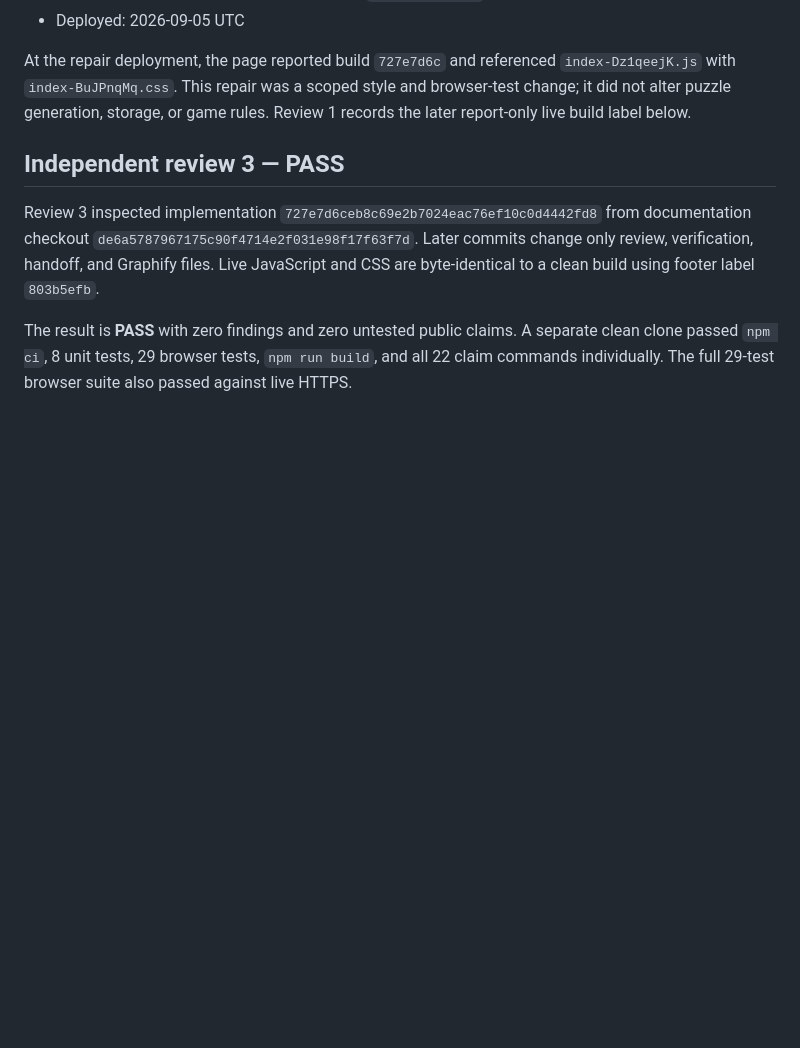
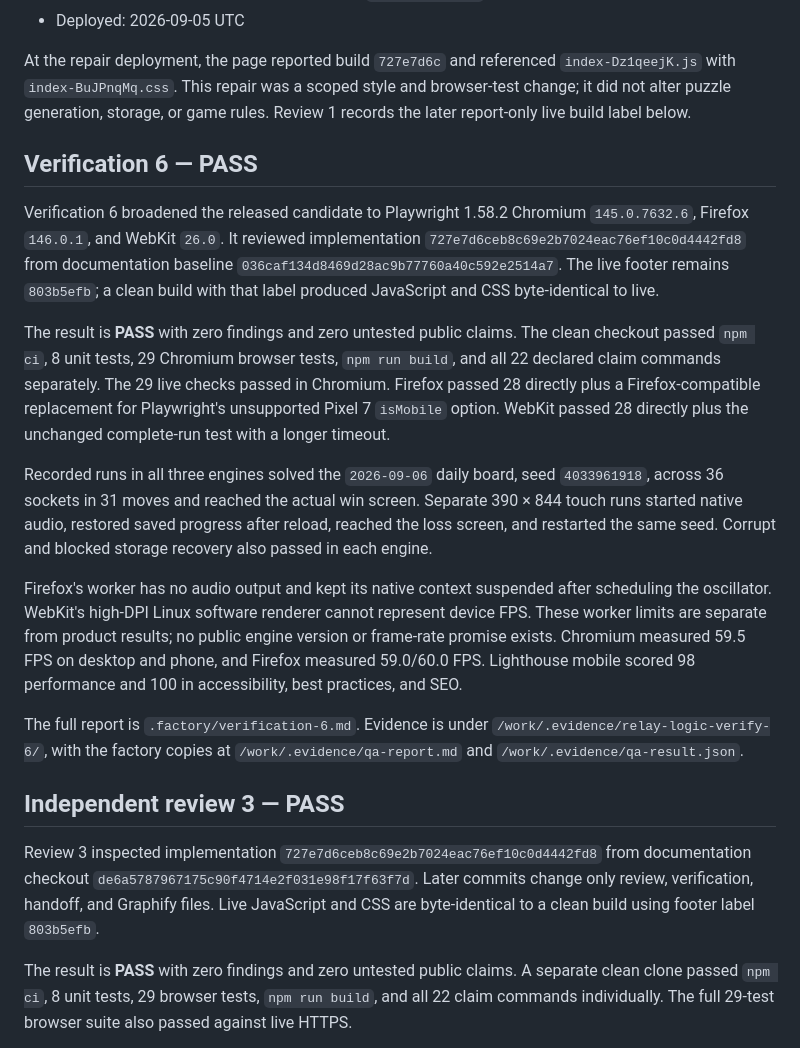
Before and after one commit to B-Divyesh/sf-relay-logic, a Markdown page: .factory/handoff.md, the part around the change. GitHub-like rendering; blank space fills up the shorter version.

Commit message:
Verify Relay Logic across browser engines

```diff
--- a/.factory/handoff.md
+++ b/.factory/handoff.md
@@ -12,6 +12,18 @@
 - Deployed: 2026-09-05 UTC
 
 At the repair deployment, the page reported build `727e7d6c` and referenced `index-Dz1qeejK.js` with `index-BuJPnqMq.css`. This repair was a scoped style and browser-test change; it did not alter puzzle generation, storage, or game rules. Review 1 records the later report-only live build label below.
+
+## Verification 6 — PASS
+
+Verification 6 broadened the released candidate to Playwright 1.58.2 Chromium `145.0.7632.6`, Firefox `146.0.1`, and WebKit `26.0`. It reviewed implementation `727e7d6ceb8c69e2b7024eac76ef10c0d4442fd8` from documentation baseline `036caf134d8469d28ac9b77760a40c592e2514a7`. The live footer remains `803b5efb`; a clean build with that label produced JavaScript and CSS byte-identical to live.
+
+The result is **PASS** with zero findings and zero untested public claims. The clean checkout passed `npm ci`, 8 unit tests, 29 Chromium browser tests, `npm run build`, and all 22 declared claim commands separately. The 29 live checks passed in Chromium. Firefox passed 28 directly plus a Firefox-compatible replacement for Playwright's unsupported Pixel 7 `isMobile` option. WebKit passed 28 directly plus the unchanged complete-run test with a longer timeout.
+
+Recorded runs in all three engines solved the `2026-09-06` daily board, seed `4033961918`, across 36 sockets in 31 moves and reached the actual win screen. Separate 390 × 844 touch runs started native audio, restored saved progress after reload, reached the loss screen, and restarted the same seed. Corrupt and blocked storage recovery also passed in each engine.
+
+Firefox's worker has no audio output and kept its native context suspended after scheduling the oscillator. WebKit's high-DPI Linux software renderer cannot represent device FPS. These worker limits are separate from product results; no public engine version or frame-rate promise exists. Chromium measured 59.5 FPS on desktop and phone, and Firefox measured 59.0/60.0 FPS. Lighthouse mobile scored 98 performance and 100 in accessibility, best practices, and SEO.
+
+The full report is `.factory/verification-6.md`. Evidence is under `/work/.evidence/relay-logic-verify-6/`, with the factory copies at `/work/.evidence/qa-report.md` and `/work/.evidence/qa-result.json`.
 
 ## Independent review 3 — PASS
 
```
Also changed, not shown: .factory/verification-6.md (added, +129 -0 lines).
